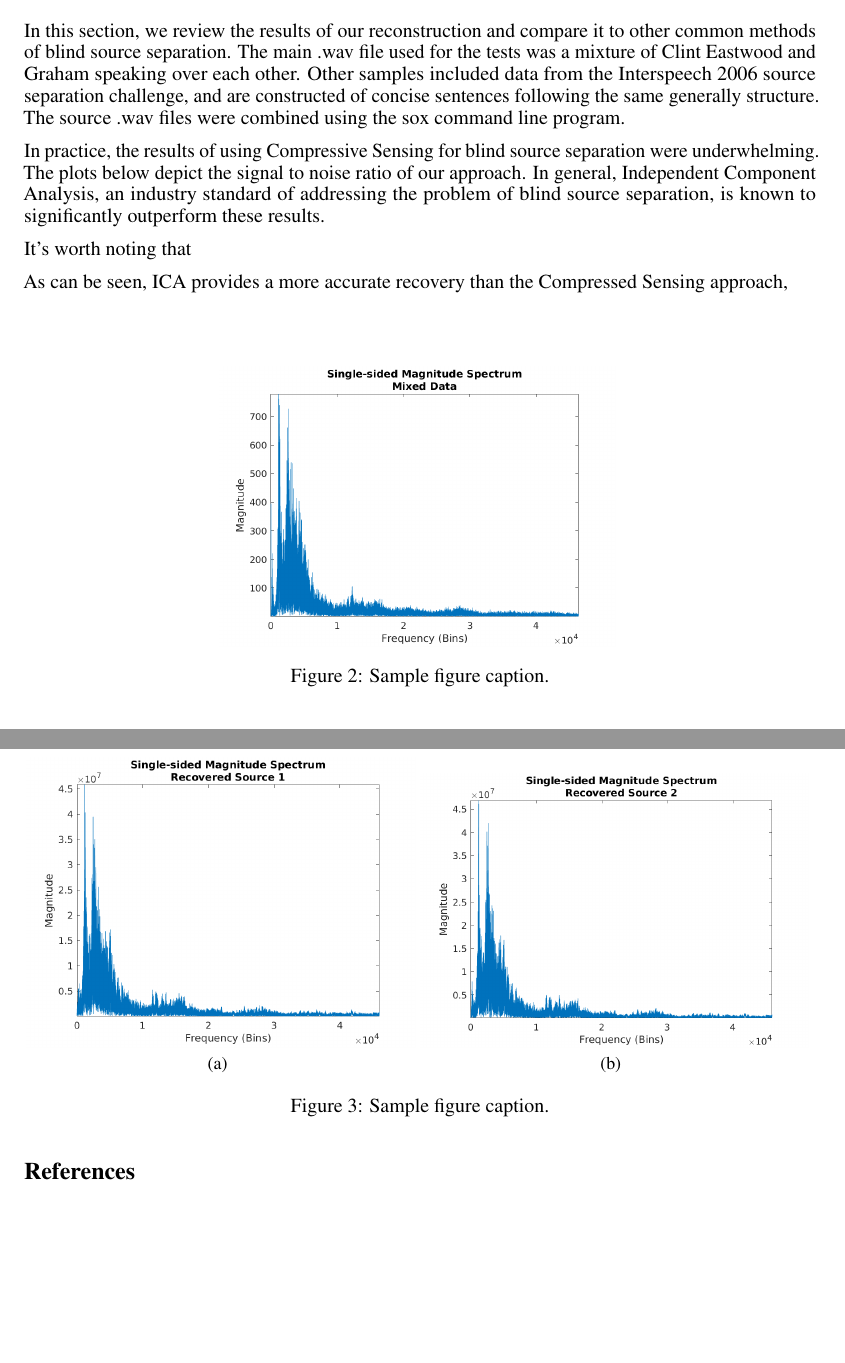
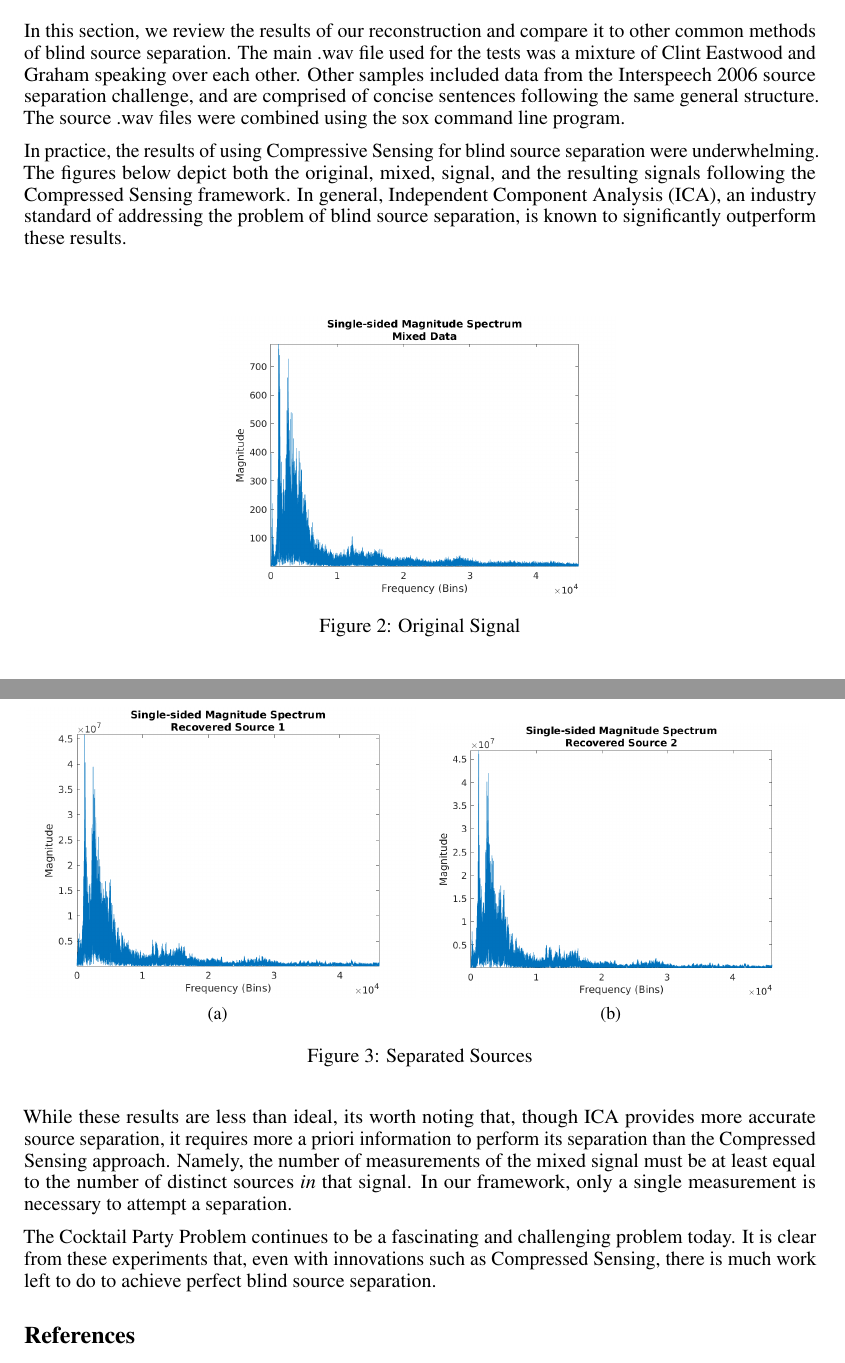
Before and after one commit to esaracin/compressive-sensing-cocktail-party-problem, a LaTeX paper (paper/nips_2017.tex): two parts of pages 3 and 4 of 4, joined at a grey line, cut so that both start at the same text, the shorter picture padded with empty space. Compiled offline with pdfLaTeX.

Commit message:
FINISH HIM

```diff
--- a/paper/nips_2017.tex
+++ b/paper/nips_2017.tex
@@ -124,27 +124,27 @@ At each windowing phase, we perform Orthogonal Matching Pursuit to reconstruct t
 
 
 \section{Results}
-In this section, we review the results of our reconstruction and compare it to other common methods of blind source separation. The main .wav file used for the tests was a mixture of Clint Eastwood and Graham speaking over each other. Other samples included data from the Interspeech 2006 source separation challenge, and are constructed of concise sentences following the same generally structure. The source .wav files were combined using the sox command line program.
+In this section, we review the results of our reconstruction and compare it to other common methods of blind source separation. The main .wav file used for the tests was a mixture of Clint Eastwood and Graham speaking over each other. Other samples included data from the Interspeech 2006 source separation challenge, and are comprised of concise sentences following the same general structure. The source .wav files were combined using the sox command line program.
 
-In practice, the results of using Compressive Sensing for blind source separation were underwhelming. The plots below depict the signal to noise ratio of our approach. In general, Independent Component Analysis, an industry standard of addressing the problem of blind source separation, is known to significantly outperform these results.
-
-
-It's worth noting that
-
-As can be seen, ICA provides a more accurate recovery than the Compressed Sensing approach,
+In practice, the results of using Compressive Sensing for blind source separation were underwhelming. The figures below depict both the original, mixed, signal, and the resulting signals following the Compressed Sensing framework. In general, Independent Component Analysis (ICA), an industry standard of addressing the problem of blind source separation, is known to significantly outperform these results.
 
 \begin{figure}[H]
   \centering
   \includegraphics[width=0.5\linewidth]{figs/Mixed" "Data.png}
-  \caption{Sample figure caption.}
+  \caption{Original Signal}
 \end{figure}
 
 \begin{figure}[H]
   \centering
   \subfigure[]{\includegraphics[width=0.49\linewidth]{figs/Recovered" "Source" "1.png}}
   \subfigure[]{\includegraphics[width=0.49\linewidth]{figs/Recovered" "Source" "2.png}}
-  \caption{Sample figure caption.}
+  \caption{Separated Sources}
 \end{figure}
+
+While these results are less than ideal, its worth noting that, though ICA provides more accurate source separation, it requires more a priori information to perform its separation than the Compressed Sensing approach. Namely, the number of measurements of the mixed signal must be at least equal to the number of distinct sources \textit{in} that signal. In our framework, only a single measurement is necessary to attempt a separation.
+
+The Cocktail Party Problem continues to be a fascinating and challenging problem today. It is clear from these experiments that, even with innovations such as Compressed Sensing, there is much work left to do to achieve perfect blind source separation.
+
 
 \section*{References}
 
```
Also changed, not shown: paper/nips_2017.pdf, paper/nips_2017.tex (4 more changed lines).
